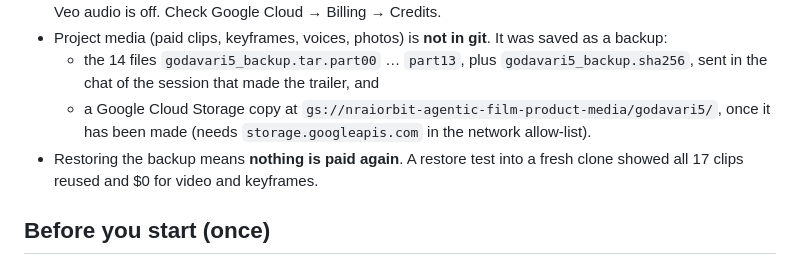
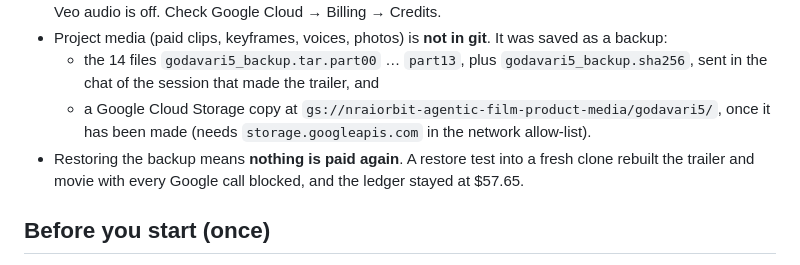
Before and after one commit to rajireddys999/NRAIORBIT-AGENTICFILMPRODUCTIONS, a Markdown page: docs/NEXT_SESSION_PROMPT.md, the part around the change. Drawn GitHub-style.

Commit message:
Docs: restore test rebuilt the trailer with all Google calls blocked
Co-Authored-By: Claude Opus 5.5 <noreply@anthropic.com>
Claude-Session: https://claude.ai/code/session_01KdiwFVPGNEwyLEiwQVdHk9

```diff
--- a/docs/NEXT_SESSION_PROMPT.md
+++ b/docs/NEXT_SESSION_PROMPT.md
@@ -11,8 +11,8 @@
     session that made the trailer, and
   - a Google Cloud Storage copy at `gs://nraiorbit-agentic-film-product-media/godavari5/`, once it has been made
     (needs `storage.googleapis.com` in the network allow-list).
-- Restoring the backup means **nothing is paid again**. A restore test into a fresh clone showed all 17 clips reused
-  and $0 for video and keyframes.
+- Restoring the backup means **nothing is paid again**. A restore test into a fresh clone rebuilt the trailer and
+  movie with every Google call blocked, and the ledger stayed at $57.65.
 
 ## Before you start (once)
 
```
